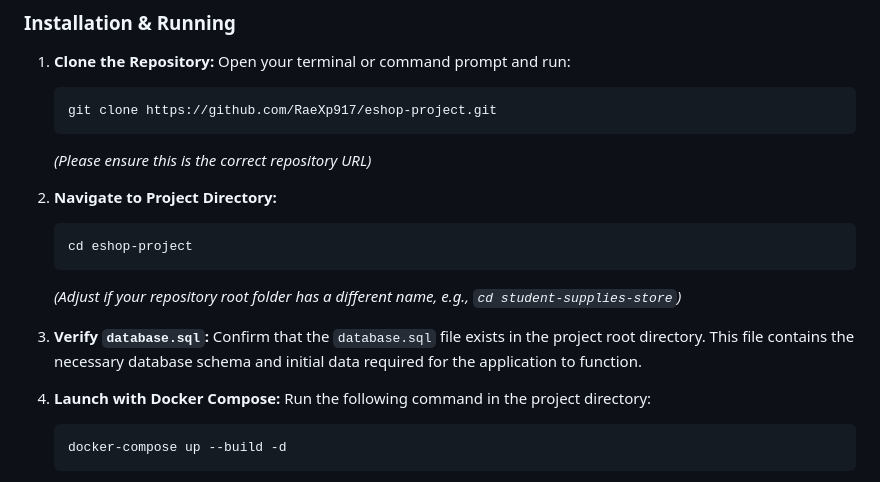
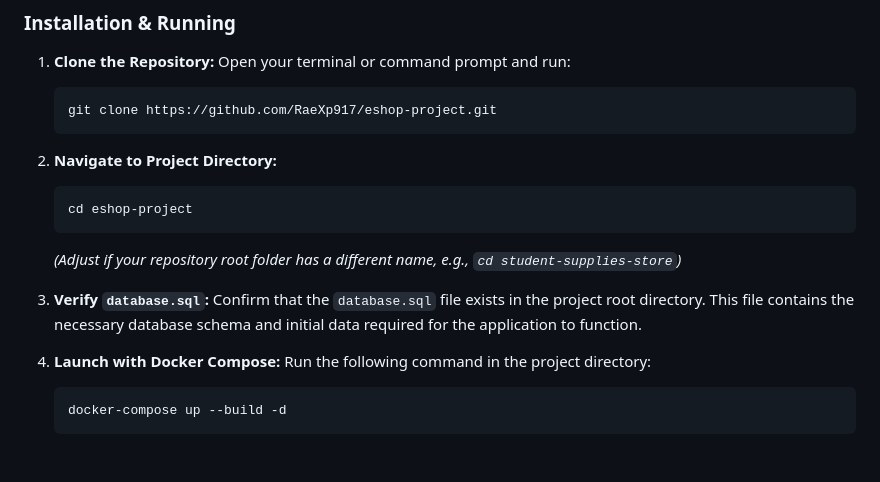
Before and after one commit to RaeXp917/NoFramework_Store, a Markdown page: README.md, the part around the change. GitHub-like rendering; blank space fills up the shorter version.

````diff
--- a/README.md
+++ b/README.md
@@ -92,18 +92,17 @@ This project uses Docker to ensure a consistent and easy setup process.
     ```bash
     git clone https://github.com/RaeXp917/eshop-project.git
     ```
-    *(Please ensure this is the correct repository URL)*
 
-2.  **Navigate to Project Directory:**
+3.  **Navigate to Project Directory:**
     ```bash
     cd eshop-project
     ```
     *(Adjust if your repository root folder has a different name, e.g., `cd student-supplies-store`)*
 
-3.  **Verify `database.sql`:**
+4.  **Verify `database.sql`:**
     Confirm that the `database.sql` file exists in the project root directory. This file contains the necessary database schema and initial data required for the application to function.
 
-4.  **Launch with Docker Compose:**
+5.  **Launch with Docker Compose:**
     Run the following command in the project directory:
     ```bash
     docker-compose up --build -d
````
